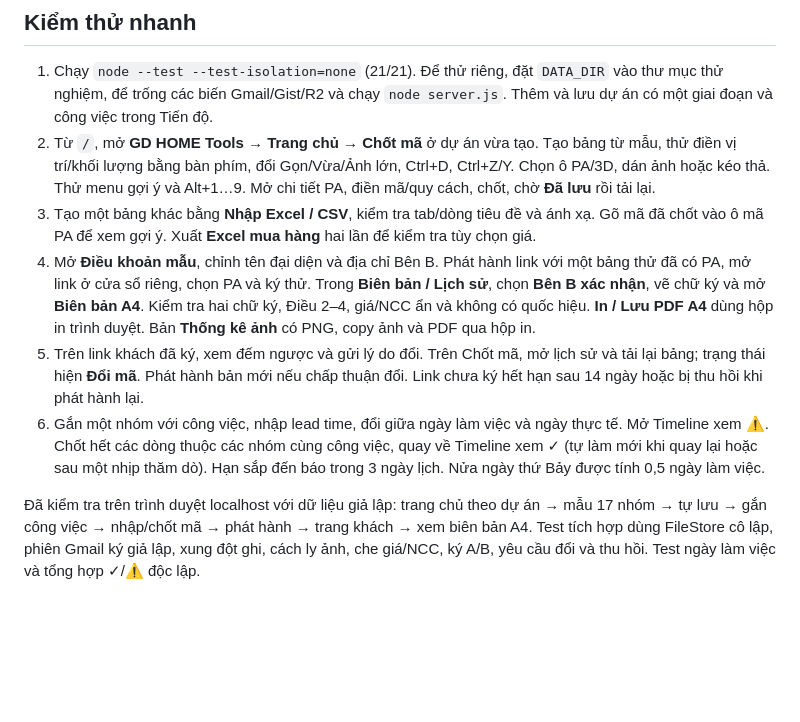
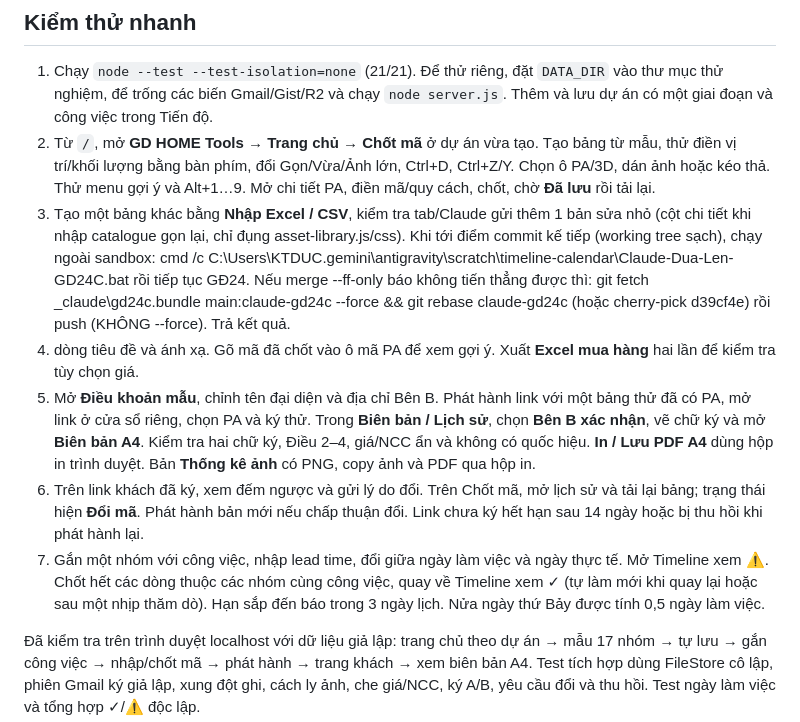
Before and after one commit to ktduc/gdhome-calendar, a Markdown page: TIEN-TRINH-CHOT-MA.md, the part around the change. GitHub-like rendering; blank space fills up the shorter version.

```diff
--- a/TIEN-TRINH-CHOT-MA.md
+++ b/TIEN-TRINH-CHOT-MA.md
@@ -16,10 +16,11 @@ Bước tiếp theo: Claude review commit GĐ6 và chuẩn bị triển khai. T
 
 1. Chạy `node --test --test-isolation=none` (21/21). Để thử riêng, đặt `DATA_DIR` vào thư mục thử nghiệm, để trống các biến Gmail/Gist/R2 và chạy `node server.js`. Thêm và lưu dự án có một giai đoạn và công việc trong Tiến độ.
 2. Từ `/`, mở **GD HOME Tools → Trang chủ → Chốt mã** ở dự án vừa tạo. Tạo bảng từ mẫu, thử điền vị trí/khối lượng bằng bàn phím, đổi Gọn/Vừa/Ảnh lớn, Ctrl+D, Ctrl+Z/Y. Chọn ô PA/3D, dán ảnh hoặc kéo thả. Thử menu gợi ý và Alt+1…9. Mở chi tiết PA, điền mã/quy cách, chốt, chờ **Đã lưu** rồi tải lại.
-3. Tạo một bảng khác bằng **Nhập Excel / CSV**, kiểm tra tab/dòng tiêu đề và ánh xạ. Gõ mã đã chốt vào ô mã PA để xem gợi ý. Xuất **Excel mua hàng** hai lần để kiểm tra tùy chọn giá.
-4. Mở **Điều khoản mẫu**, chỉnh tên đại diện và địa chỉ Bên B. Phát hành link với một bảng thử đã có PA, mở link ở cửa sổ riêng, chọn PA và ký thử. Trong **Biên bản / Lịch sử**, chọn **Bên B xác nhận**, vẽ chữ ký và mở **Biên bản A4**. Kiểm tra hai chữ ký, Điều 2–4, giá/NCC ẩn và không có quốc hiệu. **In / Lưu PDF A4** dùng hộp in trình duyệt. Bản **Thống kê ảnh** có PNG, copy ảnh và PDF qua hộp in.
-5. Trên link khách đã ký, xem đếm ngược và gửi lý do đổi. Trên Chốt mã, mở lịch sử và tải lại bảng; trạng thái hiện **Đổi mã**. Phát hành bản mới nếu chấp thuận đổi. Link chưa ký hết hạn sau 14 ngày hoặc bị thu hồi khi phát hành lại.
-6. Gắn một nhóm với công việc, nhập lead time, đổi giữa ngày làm việc và ngày thực tế. Mở Timeline xem ⚠. Chốt hết các dòng thuộc các nhóm cùng công việc, quay về Timeline xem ✓ (tự làm mới khi quay lại hoặc sau một nhịp thăm dò). Hạn sắp đến báo trong 3 ngày lịch. Nửa ngày thứ Bảy được tính 0,5 ngày làm việc.
+3. Tạo một bảng khác bằng **Nhập Excel / CSV**, kiểm tra tab/Claude gửi thêm 1 bản sửa nhỏ (cột chi tiết khi nhập catalogue gọn lại, chỉ đụng asset-library.js/css). Khi tới điểm commit kế tiếp (working tree sạch), chạy ngoài sandbox: cmd /c C:\Users\KTDUC\.gemini\antigravity\scratch\timeline-calendar\Claude-Dua-Len-GD24C.bat rồi tiếp tục GĐ24. Nếu merge --ff-only báo không tiến thẳng được thì: git fetch _claude\gd24c.bundle main:claude-gd24c --force && git rebase claude-gd24c (hoặc cherry-pick d39cf4e) rồi push (KHÔNG --force). Trả kết quả.
+4. dòng tiêu đề và ánh xạ. Gõ mã đã chốt vào ô mã PA để xem gợi ý. Xuất **Excel mua hàng** hai lần để kiểm tra tùy chọn giá.
+5. Mở **Điều khoản mẫu**, chỉnh tên đại diện và địa chỉ Bên B. Phát hành link với một bảng thử đã có PA, mở link ở cửa sổ riêng, chọn PA và ký thử. Trong **Biên bản / Lịch sử**, chọn **Bên B xác nhận**, vẽ chữ ký và mở **Biên bản A4**. Kiểm tra hai chữ ký, Điều 2–4, giá/NCC ẩn và không có quốc hiệu. **In / Lưu PDF A4** dùng hộp in trình duyệt. Bản **Thống kê ảnh** có PNG, copy ảnh và PDF qua hộp in.
+6. Trên link khách đã ký, xem đếm ngược và gửi lý do đổi. Trên Chốt mã, mở lịch sử và tải lại bảng; trạng thái hiện **Đổi mã**. Phát hành bản mới nếu chấp thuận đổi. Link chưa ký hết hạn sau 14 ngày hoặc bị thu hồi khi phát hành lại.
+7. Gắn một nhóm với công việc, nhập lead time, đổi giữa ngày làm việc và ngày thực tế. Mở Timeline xem ⚠. Chốt hết các dòng thuộc các nhóm cùng công việc, quay về Timeline xem ✓ (tự làm mới khi quay lại hoặc sau một nhịp thăm dò). Hạn sắp đến báo trong 3 ngày lịch. Nửa ngày thứ Bảy được tính 0,5 ngày làm việc.
 
 Đã kiểm tra trên trình duyệt localhost với dữ liệu giả lập: trang chủ theo dự án → mẫu 17 nhóm → tự lưu → gắn công việc → nhập/chốt mã → phát hành → trang khách → xem biên bản A4. Test tích hợp dùng FileStore cô lập, phiên Gmail ký giả lập, xung đột ghi, cách ly ảnh, che giá/NCC, ký A/B, yêu cầu đổi và thu hồi. Test ngày làm việc và tổng hợp ✓/⚠ độc lập.
 
```
